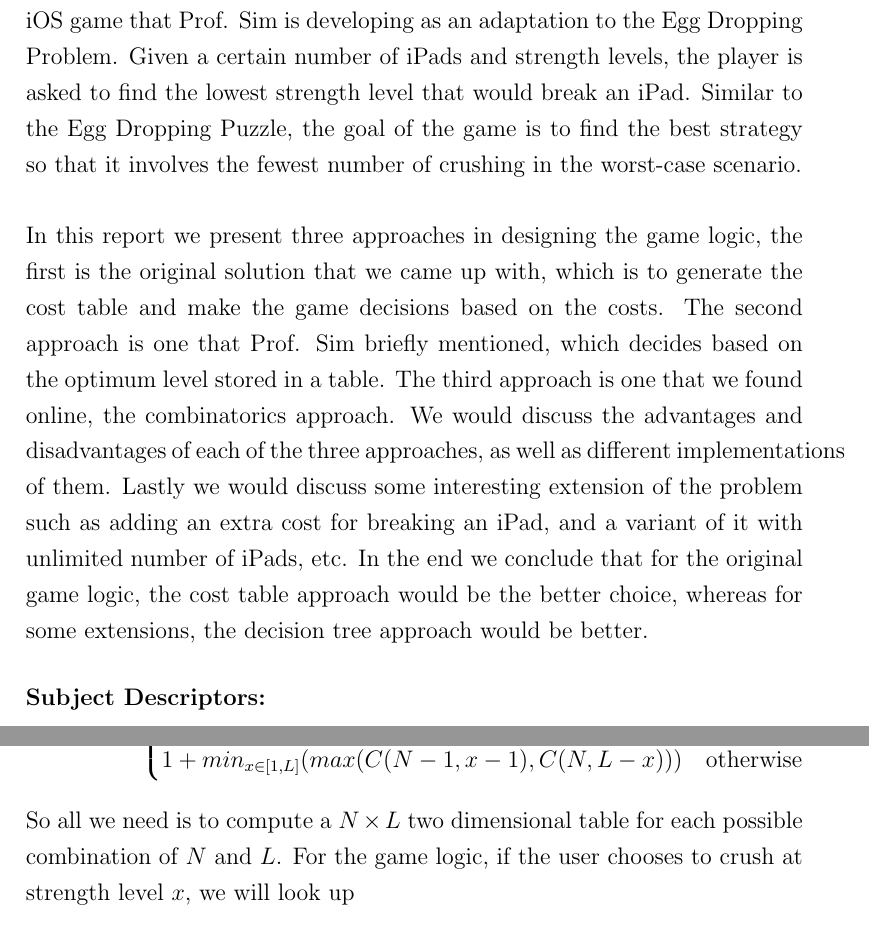
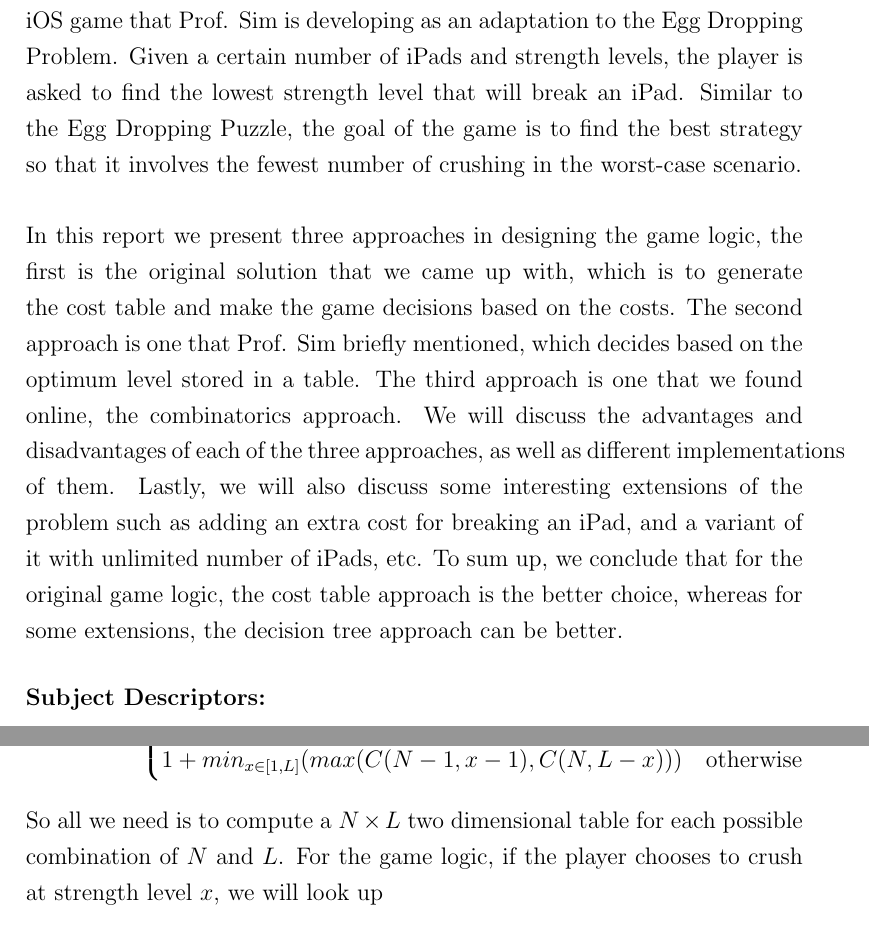
Before and after one commit to xinan/ultimate-ipad-crusher, a LaTeX thesis (project_report.tex): two parts of pages 3 and 10 of 30, joined at a grey line, cut so that both start at the same text. Compiled offline with pdfLaTeX.

Commit message:
edited a few sentences in abstract and introduction

```diff
--- a/project_report.tex
+++ b/project_report.tex
@@ -83,8 +83,8 @@ Prof. Sim Khe Chai
 \thispagestyle{plain}
 \onehalfspacing
 \addcontentsline{toc}{chapter}{Abstract}
-In this project, we were asked to design the game logic for ``iPad Crusher'', an iOS game that Prof. Sim is developing as an adaptation to the Egg Dropping Problem. Given a certain number of iPads and strength levels, the player is asked to find the lowest strength level that would break an iPad. Similar to the Egg Dropping Puzzle, the goal of the game is to find the best strategy so that it involves the fewest number of crushing in the worst-case scenario. \\\\
-In this report we present three approaches in designing the game logic, the first is the original solution that we came up with, which is to generate the cost table and make the game decisions based on the costs. The second approach is one that Prof. Sim briefly mentioned, which decides based on the optimum level stored in a table. The third approach is one that we found online, the combinatorics approach. We would discuss the advantages and disadvantages of each of the three approaches, as well as different implementations of them. Lastly we would discuss some interesting extension of the problem such as adding an extra cost for breaking an iPad, and a variant of it with unlimited number of iPads, etc. In the end we conclude that for the original game logic, the cost table approach would be the better choice, whereas for some extensions, the decision tree approach would be better.
+In this project, we were asked to design the game logic for ``iPad Crusher'', an iOS game that Prof. Sim is developing as an adaptation to the Egg Dropping Problem. Given a certain number of iPads and strength levels, the player is asked to find the lowest strength level that will break an iPad. Similar to the Egg Dropping Puzzle, the goal of the game is to find the best strategy so that it involves the fewest number of crushing in the worst-case scenario. \\\\
+In this report we present three approaches in designing the game logic, the first is the original solution that we came up with, which is to generate the cost table and make the game decisions based on the costs. The second approach is one that Prof. Sim briefly mentioned, which decides based on the optimum level stored in a table. The third approach is one that we found online, the combinatorics approach. We will discuss the advantages and disadvantages of each of the three approaches, as well as different implementations of them. Lastly, we will also discuss some interesting extensions of the problem such as adding an extra cost for breaking an iPad, and a variant of it with unlimited number of iPads, etc. To sum up, we conclude that for the original game logic, the cost table approach is the better choice, whereas for some extensions, the decision tree approach can be better.
 
 \subsubsection*{Subject Descriptors:\\}
 \begin{description}[labelindent=1cm]
@@ -177,7 +177,7 @@ L & \text{if $N = 1$} \\
 1 + min_{x \in [1, L]}(max(C(N - 1, x - 1), C(N, L - x))) & \text{otherwise}
 \end{cases}
 \]
-So all we need is to compute a $N \times L$ two dimensional table for each possible combination of $N$ and $L$. For the game logic, if the user chooses to crush at strength level $x$, we will look up
+So all we need is to compute a $N \times L$ two dimensional table for each possible combination of $N$ and $L$. For the game logic, if the player chooses to crush at strength level $x$, we will look up
 \begin{itemize}
 \item $C(N - 1, x - 1)$ (cost of the remaining sub-problem if the iPad breaks)
 \item $C(N, L - x)$ (cost of the remaining sub-problem if the iPad does not break)
```
Also changed, not shown: project_report.tex (8 more changed lines).
